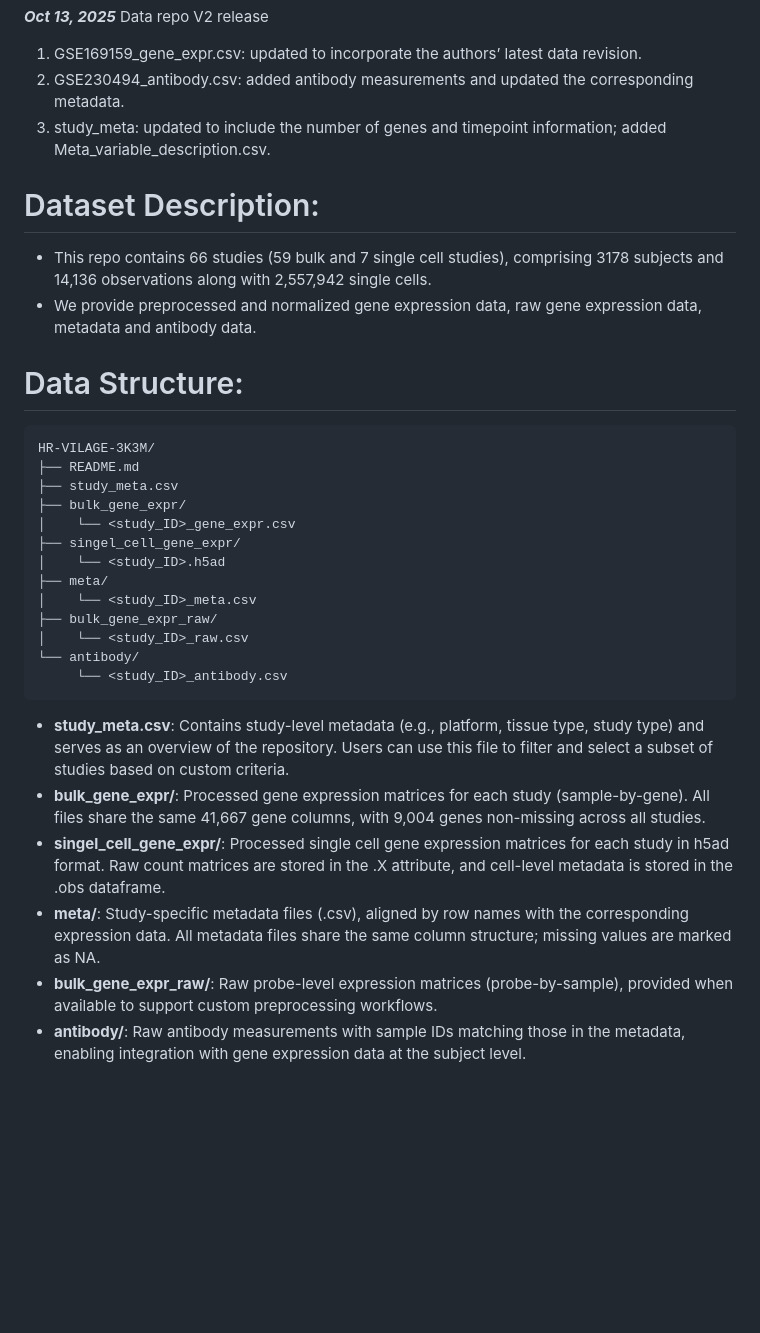
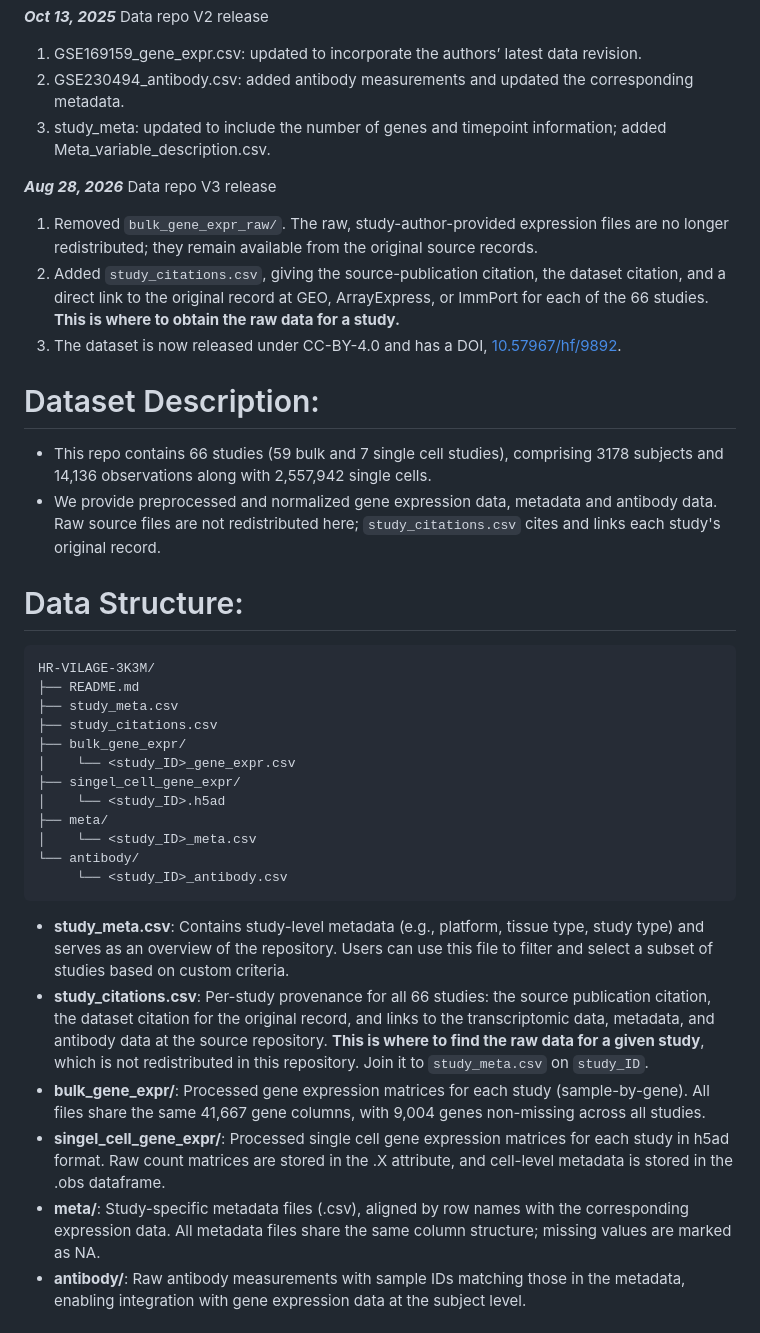
Before and after one commit to XuejunSun98/HR-VILAGE-3K3M, a Markdown page: README.md, the part around one of its changes. Drawn GitHub-style; blank space fills up the shorter version.

````diff
--- a/README.md
+++ b/README.md
@@ -18,31 +18,35 @@ This repository provides the HR-VILAGE-3K3M dataset, a curated collection of hum
 2. GSE230494_antibody.csv: added antibody measurements and updated the corresponding metadata.
 3. study_meta: updated to include the number of genes and timepoint information; added Meta_variable_description.csv.
 
+***Aug 28, 2026*** Data repo V3 release
+1. Removed `bulk_gene_expr_raw/`. The raw, study-author-provided expression files are no longer redistributed; they remain available from the original source records.
+2. Added `study_citations.csv`, giving the source-publication citation, the dataset citation, and a direct link to the original record at GEO, ArrayExpress, or ImmPort for each of the 66 studies. **This is where to obtain the raw data for a study.**
+3. The dataset is now released under CC-BY-4.0 and has a DOI, [10.57967/hf/9892](https://doi.org/10.57967/hf/9892).
+
 # Dataset Description:
 - This repo contains 66 studies (59 bulk and 7 single cell studies), comprising 3178 subjects and 14,136 observations along with 2,557,942 single cells.
-- We provide preprocessed and normalized gene expression data, raw gene expression data, metadata and antibody data.
+- We provide preprocessed and normalized gene expression data, metadata and antibody data. Raw source files are not redistributed here; `study_citations.csv` cites and links each study's original record.
 
 # Data Structure:
 ```
 HR-VILAGE-3K3M/
 ├── README.md
 ├── study_meta.csv
+├── study_citations.csv
 ├── bulk_gene_expr/
 │    └── <study_ID>_gene_expr.csv
 ├── singel_cell_gene_expr/
 │    └── <study_ID>.h5ad
 ├── meta/
 │    └── <study_ID>_meta.csv
-├── bulk_gene_expr_raw/
-│    └── <study_ID>_raw.csv
 └── antibody/
      └── <study_ID>_antibody.csv
 ```
 - **study_meta.csv**: Contains study-level metadata (e.g., platform, tissue type, study type) and serves as an overview of the repository. Users can use this file to filter and select a subset of studies based on custom criteria.
+- **study_citations.csv**: Per-study provenance for all 66 studies: the source publication citation, the dataset citation for the original record, and links to the transcriptomic data, metadata, and antibody data at the source repository. **This is where to find the raw data for a given study**, which is not redistributed in this repository. Join it to `study_meta.csv` on `study_ID`.
 - **bulk_gene_expr/**: Processed gene expression matrices for each study (sample-by-gene). All files share the same 41,667 gene columns, with 9,004 genes non-missing across all studies.
 - **singel_cell_gene_expr/**: Processed single cell gene expression matrices for each study in h5ad format. Raw count matrices are stored in the .X attribute, and cell-level metadata is stored in the .obs dataframe.
 - **meta/**: Study-specific metadata files (.csv), aligned by row names with the corresponding expression data. All metadata files share the same column structure; missing values are marked as NA.
-- **bulk_gene_expr_raw/**: Raw probe-level expression matrices (probe-by-sample), provided when available to support custom preprocessing workflows.
 - **antibody/**: Raw antibody measurements with sample IDs matching those in the metadata, enabling integration with gene expression data at the subject level.
 
 # How to start:
````
Also changed, not shown: other parts of README.md (+21 -10 lines).
